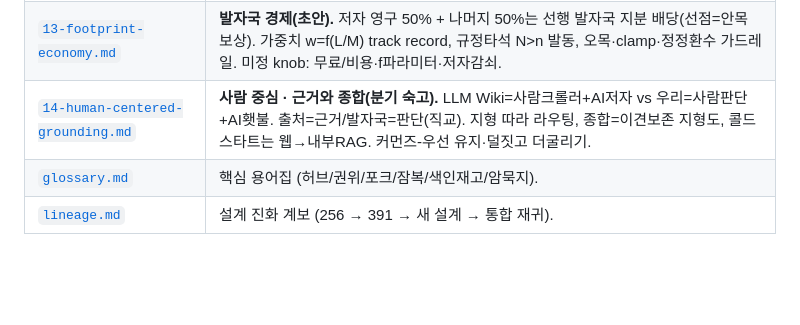
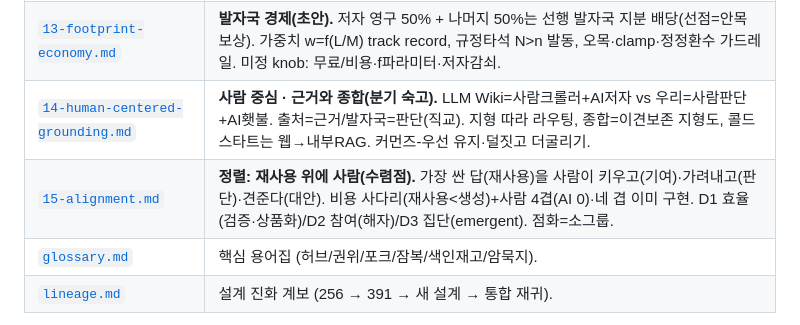
Before and after one commit to wilcoco/CAMS-KnowledgeNet, a Markdown page: docs/design/README.md, the part around the change. Drawn GitHub-style; blank space fills up the shorter version.

```diff
--- a/docs/design/README.md
+++ b/docs/design/README.md
@@ -23,6 +23,7 @@
 | [`12-alignment-complexity.md`](12-alignment-complexity.md) | **정렬 복잡도 — LLM Wiki의 벽과 우회(핵심 포지셔닝).** 전역 일관성 = 초선형(≈제곱) 정렬 비용. 우리는 쓰기시점 slug 주소화(O(1) dedup)+모순 공존(fork)+점증 랭킹+사람 샤딩으로 국소·점증·emergent화. 불변식 4개. |
 | [`13-footprint-economy.md`](13-footprint-economy.md) | **발자국 경제(초안).** 저자 영구 50% + 나머지 50%는 선행 발자국 지분 배당(선점=안목 보상). 가중치 w=f(L/M) track record, 규정타석 N>n 발동, 오목·clamp·정정환수 가드레일. 미정 knob: 무료/비용·f파라미터·저자감쇠. |
 | [`14-human-centered-grounding.md`](14-human-centered-grounding.md) | **사람 중심 · 근거와 종합(분기 숙고).** LLM Wiki=사람크롤러+AI저자 vs 우리=사람판단+AI횃불. 출처=근거/발자국=판단(직교). 지형 따라 라우팅, 종합=이견보존 지형도, 콜드스타트는 웹→내부RAG. 커먼즈-우선 유지·덜짓고 더굴리기. |
+| [`15-alignment.md`](15-alignment.md) | **정렬: 재사용 위에 사람(수렴점).** 가장 싼 답(재사용)을 사람이 키우고(기여)·가려내고(판단)·견준다(대안). 비용 사다리(재사용<생성)+사람 4겹(AI 0)·네 겹 이미 구현. D1 효율(검증·상품화)/D2 참여(해자)/D3 집단(emergent). 점화=소그룹. |
 | [`glossary.md`](glossary.md) | 핵심 용어집 (허브/권위/포크/잠복/색인재고/암묵지). |
 | [`lineage.md`](lineage.md) | 설계 진화 계보 (256 → 391 → 새 설계 → 통합 재귀). |
 
```
Also changed, not shown: docs/design/15-alignment.md (added, +45 -0 lines).
